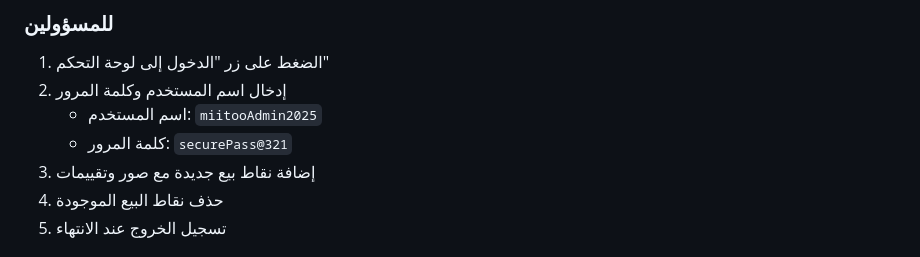
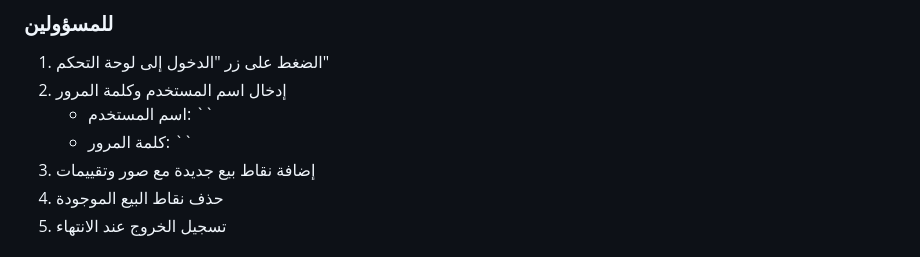
Before and after one commit to Taha-Alawadi/Miitoo, a Markdown page: README.md, the part around the change. Drawn GitHub-style.

```diff
--- a/README.md
+++ b/README.md
@@ -51,8 +51,8 @@
 ### للمسؤولين
 1. الضغط على زر "الدخول إلى لوحة التحكم"
 2. إدخال اسم المستخدم وكلمة المرور
-   - اسم المستخدم: `miitooAdmin2025`
-   - كلمة المرور: `securePass@321`
+   - اسم المستخدم: ``
+   - كلمة المرور: ``
 3. إضافة نقاط بيع جديدة مع صور وتقييمات
 4. حذف نقاط البيع الموجودة
 5. تسجيل الخروج عند الانتهاء
```
